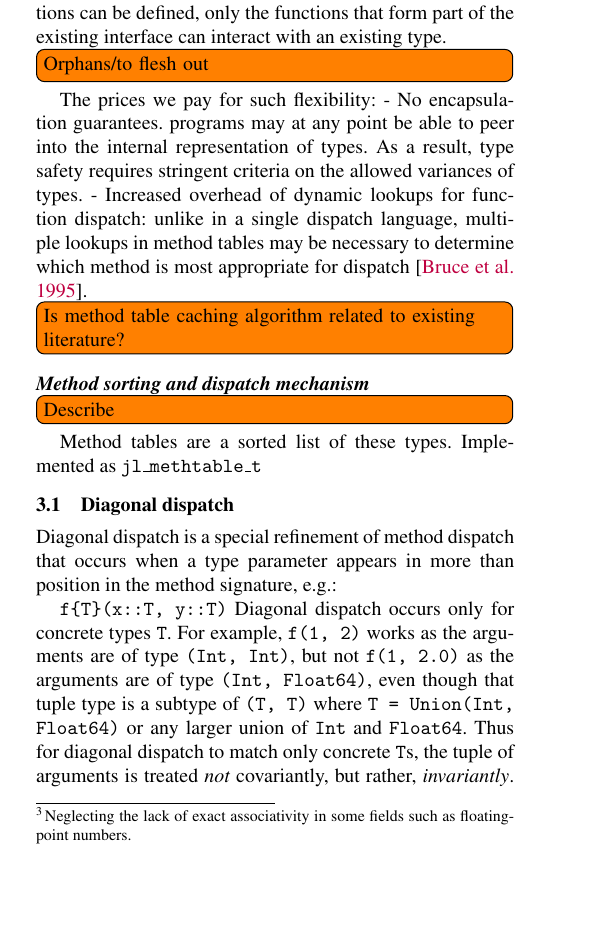
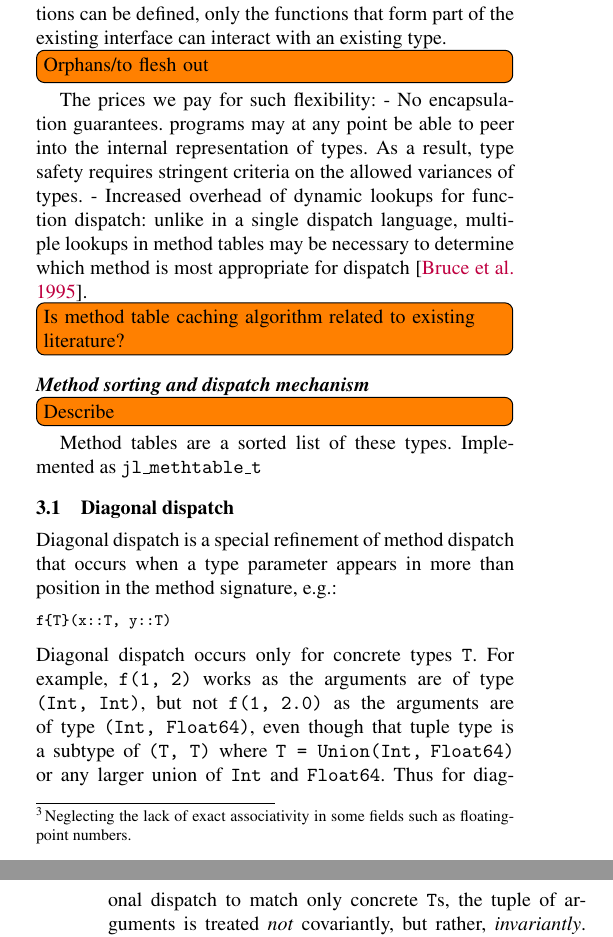
Before and after one commit to jiahao/julia-type-system, a LaTeX paper (pldi2015/pldi2015.tex): part of one column of page 6 of 16 before the commit and two parts of the columns of pages 6 and 7 of 16 after it, the two joined at a grey line, cut so that both start at the same text, the shorter picture padded with empty space. Compiled offline with pdfLaTeX; a missing font is replaced by an installed copy or a similar font.

Commit message:
Fix formatting of diagonal dispatch method

```diff
--- a/pldi2015/pldi2015.tex
+++ b/pldi2015/pldi2015.tex
@@ -612,7 +612,9 @@ Implemented as \code{jl\_methtable\_t}
 Diagonal dispatch is a special refinement of method dispatch that occurs when a
 type parameter appears in more than position in the method signature, e.g.:
 
-\verb|f{T}(x::T, y::T)|
+\begin{lstlisting}
+f{T}(x::T, y::T)
+\end{lstlisting}
 %
 Diagonal dispatch occurs only for concrete types \verb|T|. For example,
 \verb|f(1, 2)| works as the arguments are of type \verb|(Int, Int)|, but not
```
